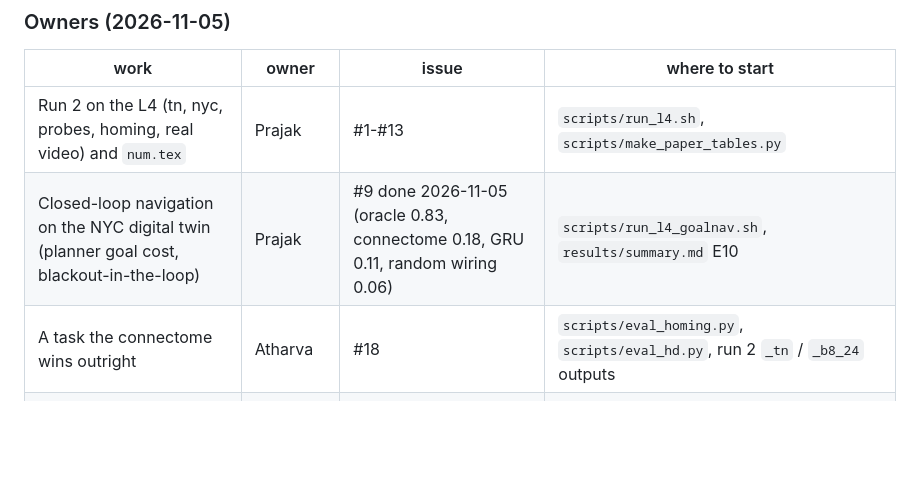
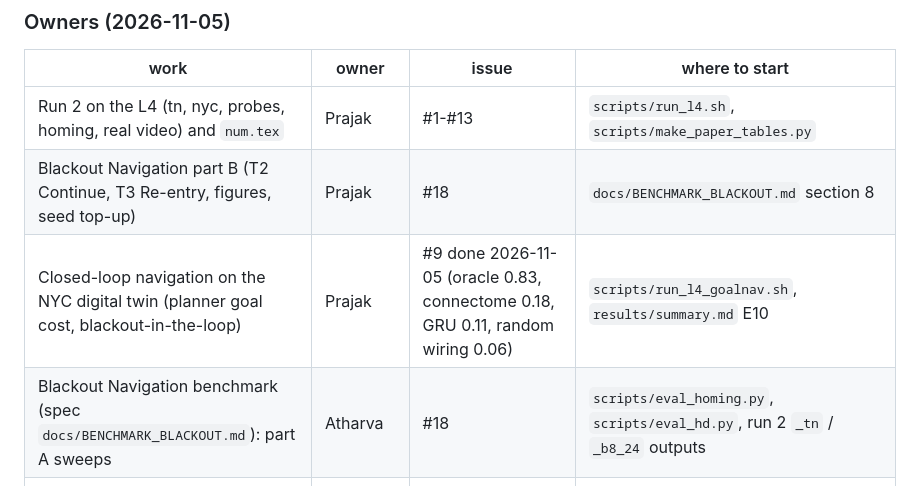
Before and after one commit to prajak002/World2Brain, a Markdown page: README.md, the part around the change. Drawn GitHub-style; blank space fills up the shorter version.

Commit message:
Blackout Navigation benchmark spec (T1 Return, T2 Continue, T3 Re-entry; rows, seeds, CIs, figures, claim, work split Atharva/Prajak) (#32)

```diff
--- a/README.md
+++ b/README.md
@@ -304,8 +304,9 @@ That is main-track material, not a spotlight. The items below are ordered by lev
 | work | owner | issue | where to start |
 |---|---|---|---|
 | Run 2 on the L4 (tn, nyc, probes, homing, real video) and `num.tex` | Prajak | #1-#13 | `scripts/run_l4.sh`, `scripts/make_paper_tables.py` |
+| Blackout Navigation part B (T2 Continue, T3 Re-entry, figures, seed top-up) | Prajak | #18 | `docs/BENCHMARK_BLACKOUT.md` section 8 |
 | Closed-loop navigation on the NYC digital twin (planner goal cost, blackout-in-the-loop) | Prajak | #9 done 2026-11-05 (oracle 0.83, connectome 0.18, GRU 0.11, random wiring 0.06) | `scripts/run_l4_goalnav.sh`, `results/summary.md` E10 |
-| A task the connectome wins outright | Atharva | #18 | `scripts/eval_homing.py`, `scripts/eval_hd.py`, run 2 `_tn` / `_b8_24` outputs |
+| Blackout Navigation benchmark (spec `docs/BENCHMARK_BLACKOUT.md`): part A sweeps | Atharva | #18 | `scripts/eval_homing.py`, `scripts/eval_hd.py`, run 2 `_tn` / `_b8_24` outputs |
 | Graph neural network student (message passing on the connectome) | Atharva | #23 | `wm2cx/student.py` (`FlyBrain`), `wm2cx/transformer.py` as the template for a new `--wiring` |
 | Closed-loop navigation on real crowded-scene video (splat twins of the phone clips) | Priyanshi | #20 | `scripts/ingest_video.py`, `data/realvid_all.npz`, `wm2cx/env.py` interface |
 | LSTM baseline at the same budget | Priyanshi | #24 | `scripts/train.py --wiring gru` path, `wm2cx/student.py::gru_hidden_for` |
```
Also changed, not shown: docs/BENCHMARK_BLACKOUT.md (added, +114 -0 lines).
